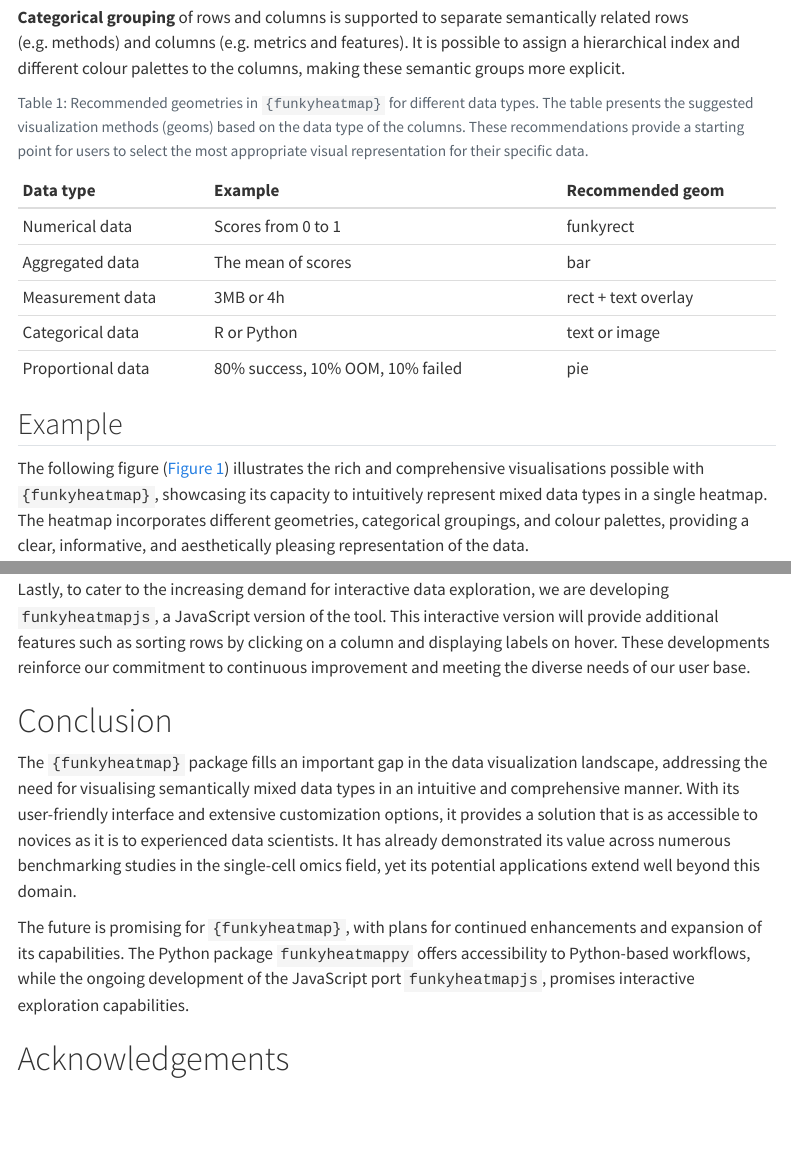
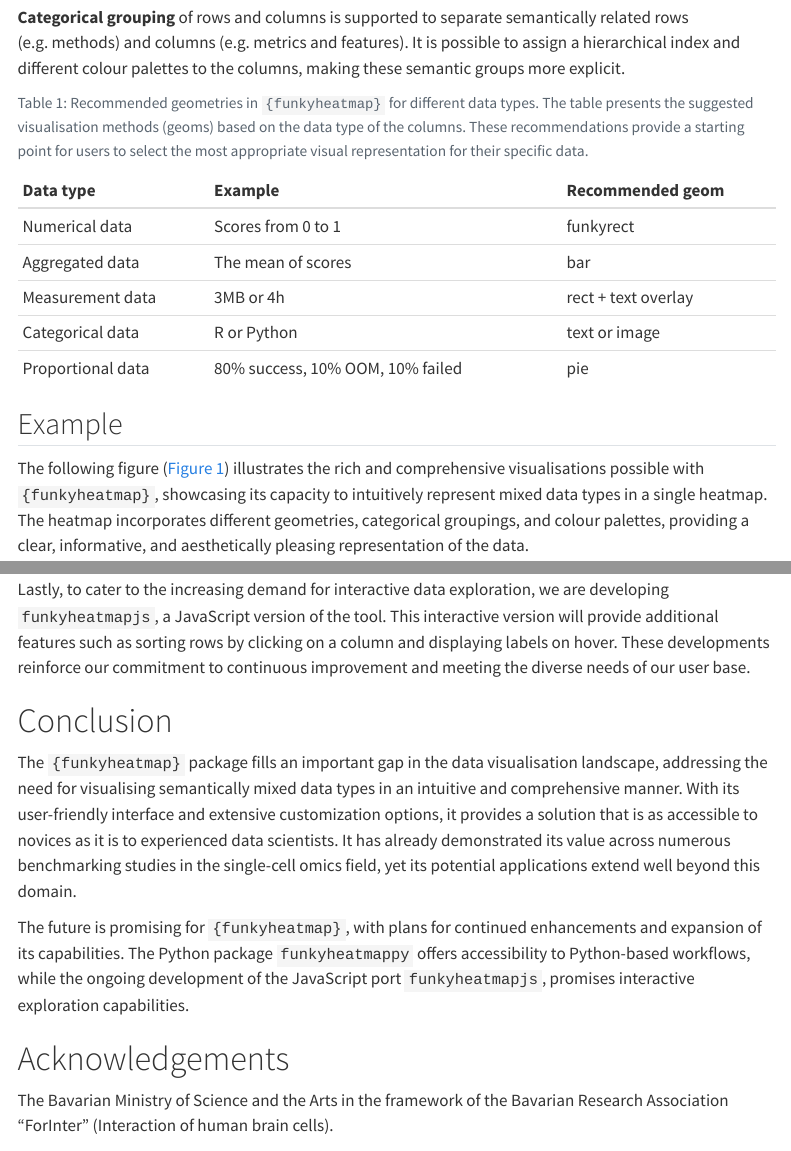
Before and after one commit to funkyheatmap/funkyheatmap.github.io, a Quarto document (paper/index.qmd): the page in a window 1100 px wide, from 1250 px down, and a second part further down, joined at a grey line. Rendered offline with R 4.5, knitr and Pandoc in place of Quarto, with nearby package versions; some code elsewhere in the file could not run offline; menus at the side of the page are left out.

Commit message:
Update manuscript

````diff
--- a/paper/index.qmd
+++ b/paper/index.qmd
@@ -33,6 +33,7 @@
   orcid: 0000-0001-7744-8565
   affiliations:
     - ref: icb
+    - ref: tum-ma
 - name: Malte D. Luecken
   orcid: 0000-0001-7464-7921
   affiliations:
@@ -90,6 +91,11 @@
     department: Institute of Computational Biology, Department of Computational Health
     city: Munich
     country: Germany
+  - id: tum-ma
+    name: Technical University of Munich
+    department: Department of Mathematics, School of Computation, Information and Technology
+    city: Munich
+    country: Germany
 engine: knitr
 bibliography: library.bib
 ---
@@ -134,7 +140,7 @@
 
 ```{r echo=FALSE}
 #| label: tbl-geoms
-#| tbl-cap: "Recommended geometries in `{funkyheatmap}` for different data types. The table presents the suggested visualization methods (geoms) based on the data type of the columns. These recommendations provide a starting point for users to select the most appropriate visual representation for their specific data."
+#| tbl-cap: "Recommended geometries in `{funkyheatmap}` for different data types. The table presents the suggested visualisation methods (geoms) based on the data type of the columns. These recommendations provide a starting point for users to select the most appropriate visual representation for their specific data."
 
 df <- tibble::tribble(
   ~"Data type", ~Example, ~"Recommended geom",
@@ -183,14 +189,14 @@
 Lastly, to cater to the increasing demand for interactive data exploration, we are developing `funkyheatmapjs`, a JavaScript version of the tool. This interactive version will provide additional features such as sorting rows by clicking on a column and displaying labels on hover. These developments reinforce our commitment to continuous improvement and meeting the diverse needs of our user base.
 
 # Conclusion
-The `{funkyheatmap}` package fills an important gap in the data visualization landscape, addressing the need for visualising semantically mixed data types in an intuitive and comprehensive manner. With its user-friendly interface and extensive customization options, it provides a solution that is as accessible to novices as it is to experienced data scientists. It has already demonstrated its value across numerous benchmarking studies in the single-cell omics field, yet its potential applications extend well beyond this domain.
+The `{funkyheatmap}` package fills an important gap in the data visualisation landscape, addressing the need for visualising semantically mixed data types in an intuitive and comprehensive manner. With its user-friendly interface and extensive customization options, it provides a solution that is as accessible to novices as it is to experienced data scientists. It has already demonstrated its value across numerous benchmarking studies in the single-cell omics field, yet its potential applications extend well beyond this domain.
 
 The future is promising for `{funkyheatmap}`, with plans for continued enhancements and expansion of its capabilities. The Python package `funkyheatmappy` offers accessibility to Python-based workflows, while the ongoing development of the JavaScript port `funkyheatmapjs`, promises interactive exploration capabilities.
 
 
 # Acknowledgements
 <!-- Acknowledgement of any financial support. -->
-
+The Bavarian Ministry of Science and the Arts in the framework of the Bavarian Research Association “ForInter” (Interaction of human brain cells).
 
 # References
 <!-- A list of key references, including to other software addressing related needs. Note that the references should include full names of venues, e.g., journals and conferences, not abbreviations only understood in the context of a specific discipline. -->
````
